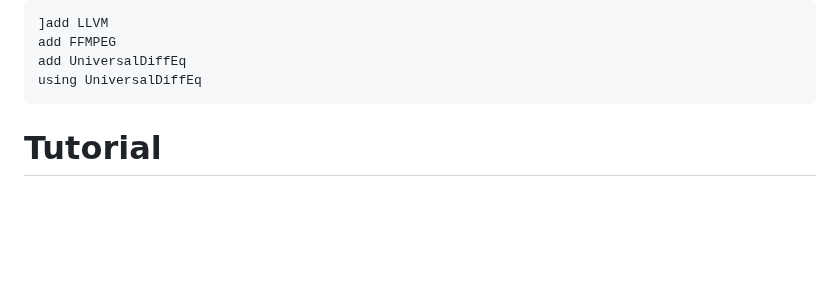
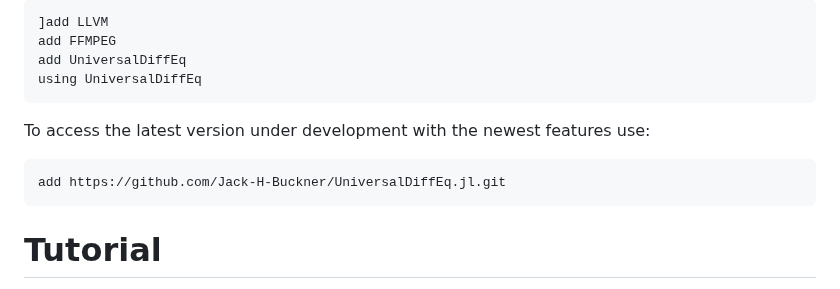
Before and after one commit to Jack-H-Buckner/UniversalDiffEq.jl, a Markdown page: README.md, the part around the change. GitHub-like rendering; blank space fills up the shorter version.

Commit message:
added code to access dev version to readme

````diff
--- a/README.md
+++ b/README.md
@@ -20,6 +20,12 @@ To install and load UniversalDiffEq, open Julia and type the following code:
 add FFMPEG
 add UniversalDiffEq
 using UniversalDiffEq
+```
+
+To access the latest version under development with the newest features use:
+
+```
+add https://github.com/Jack-H-Buckner/UniversalDiffEq.jl.git
 ```
 
 # Tutorial
````
